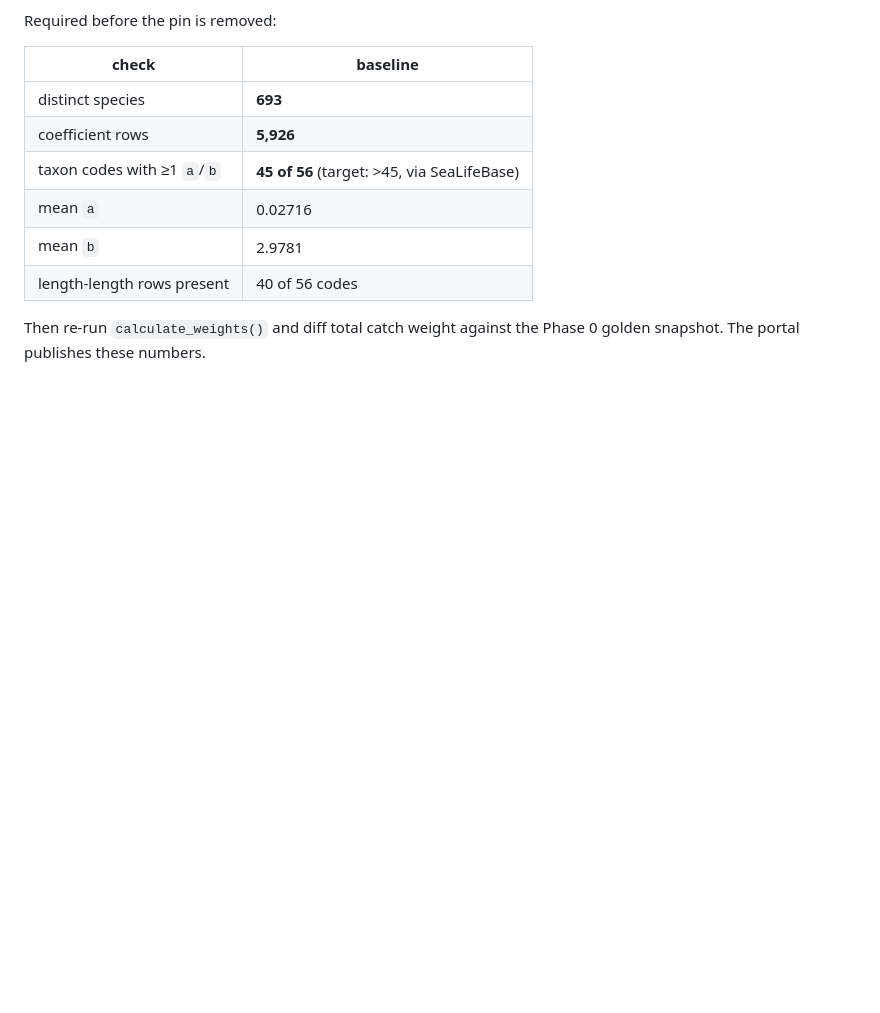
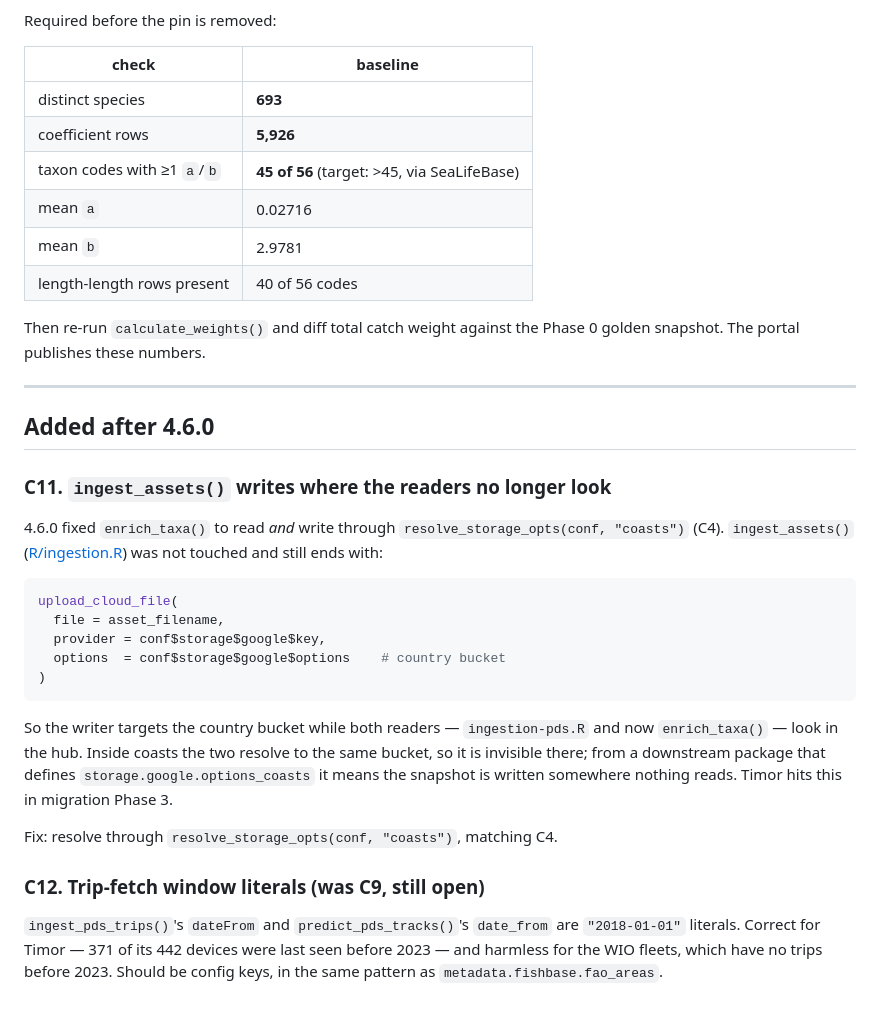
Before and after one commit to WorldFishCenter/peskas.timor.data.pipeline, a Markdown page: .claude/migration/COASTS-TODO.md, the part around the change. Drawn GitHub-style; blank space fills up the shorter version.

````diff
--- a/.claude/migration/COASTS-TODO.md
+++ b/.claude/migration/COASTS-TODO.md
@@ -166,3 +166,38 @@ Required before the pin is removed:
 
 Then re-run `calculate_weights()` and diff total catch weight against the Phase 0
 golden snapshot. The portal publishes these numbers.
+
+---
+
+## Added after 4.6.0
+
+### C11. `ingest_assets()` writes where the readers no longer look
+
+4.6.0 fixed `enrich_taxa()` to read *and* write through
+`resolve_storage_opts(conf, "coasts")` (C4). `ingest_assets()`
+([R/ingestion.R](../../peskas.coasts/R/ingestion.R)) was not touched and still
+ends with:
+
+```r
+upload_cloud_file(
+  file = asset_filename,
+  provider = conf$storage$google$key,
+  options  = conf$storage$google$options    # country bucket
+)
+```
+
+So the writer targets the country bucket while both readers — `ingestion-pds.R`
+and now `enrich_taxa()` — look in the hub. Inside coasts the two resolve to the
+same bucket, so it is invisible there; from a downstream package that defines
+`storage.google.options_coasts` it means the snapshot is written somewhere
+nothing reads. Timor hits this in migration Phase 3.
+
+Fix: resolve through `resolve_storage_opts(conf, "coasts")`, matching C4.
+
+### C12. Trip-fetch window literals (was C9, still open)
+
+`ingest_pds_trips()`'s `dateFrom` and `predict_pds_tracks()`'s `date_from` are
+`"2018-01-01"` literals. Correct for Timor — 371 of its 442 devices were last
+seen before 2023 — and harmless for the WIO fleets, which have no trips before
+2023. Should be config keys, in the same pattern as
+`metadata.fishbase.fao_areas`.
````
Also changed, not shown: .claude/migration/PLAN.md (+46 -11 lines).
